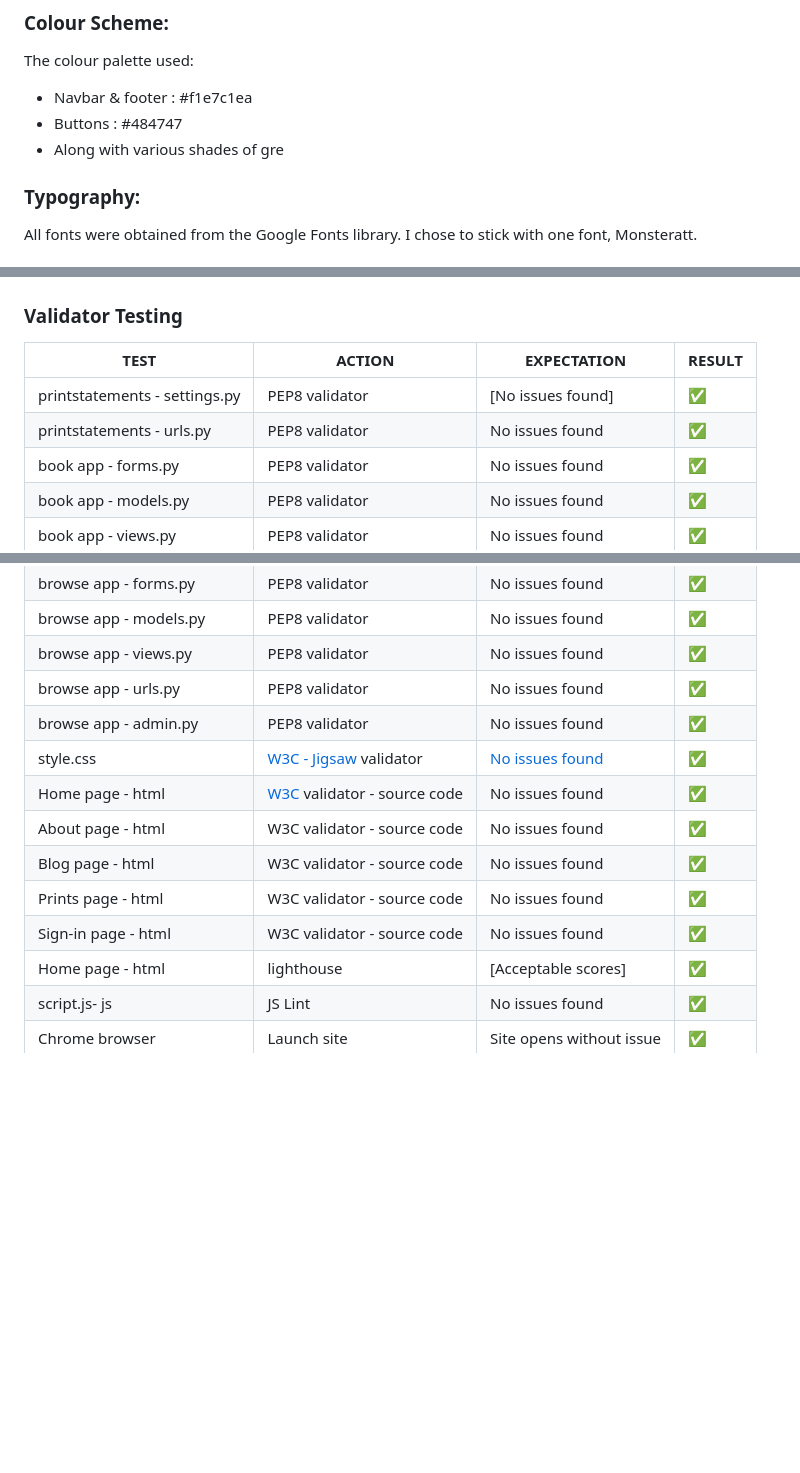
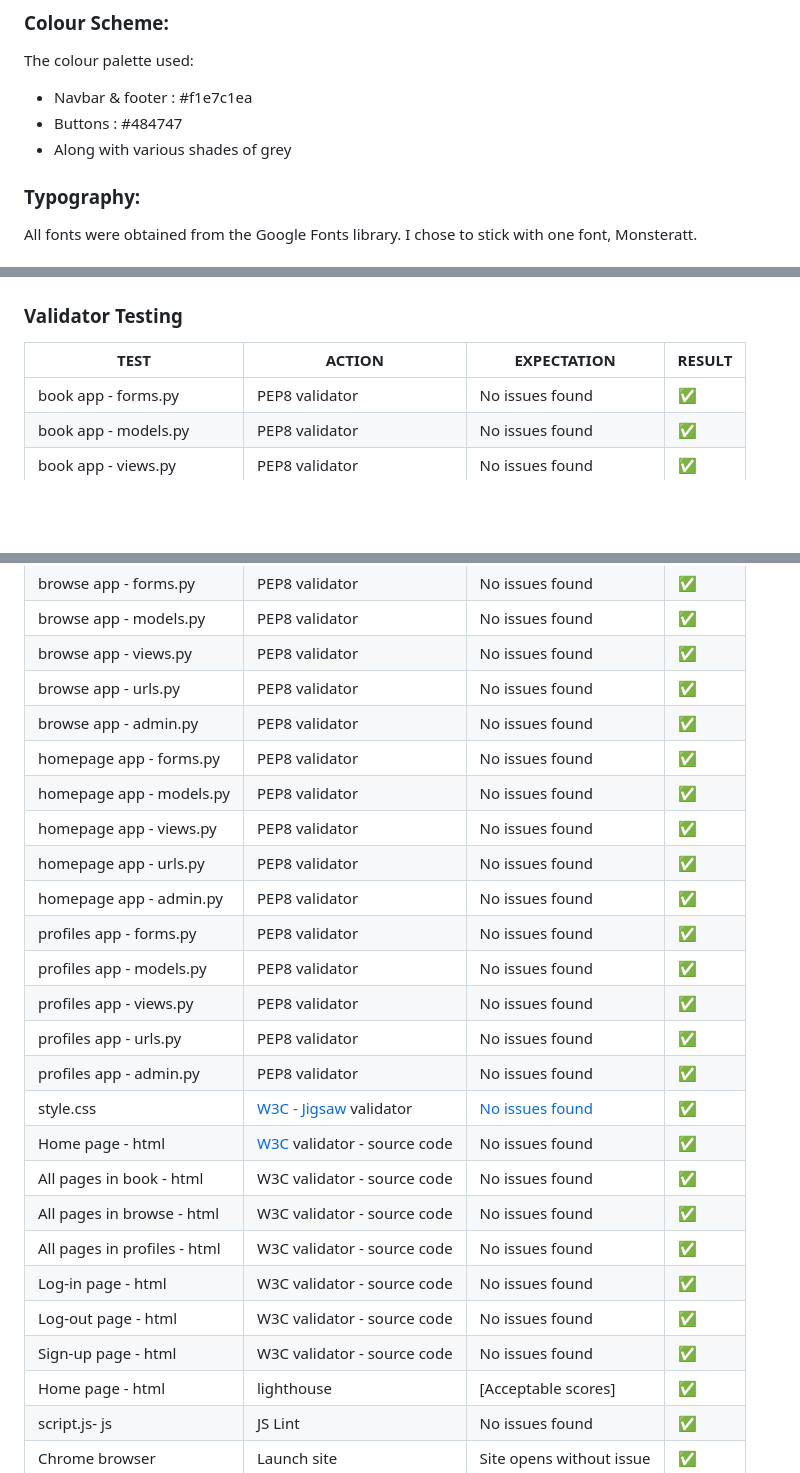
Before and after one commit to DanilleH22/inkpad_book, a Markdown page: README.md, 3 parts joined by grey strips. GitHub-like rendering; blank space fills up the shorter version.

Commit message:
Add pages to validator  ttesting & add to credits

```diff
--- a/README.md
+++ b/README.md
@@ -98,7 +98,7 @@ Not all stories have been implemented. Some have been left for future implementa
 The colour palette used:
 - Navbar & footer : #f1e7c1ea
 - Buttons : #484747
-- Along with various shades of gre
+- Along with various shades of grey
 
 ### Typography:
 All fonts were obtained from the Google Fonts library. I chose to stick with one font, Monsteratt.
@@ -245,8 +245,6 @@ All fonts were obtained from the Google Fonts library. I chose to stick with one
 ### Validator Testing
 | **TEST** | **ACTION** | **EXPECTATION** | **RESULT** |
 | ----------------------------- | ----------------------- | --------------------------- | ---------- |
-| printstatements - settings.py | PEP8 validator | [No issues found] | ✅ |
-| printstatements - urls.py | PEP8 validator | No issues found | ✅ |
 | book app - forms.py | PEP8 validator | No issues found | ✅ |
 | book app - models.py | PEP8 validator | No issues found | ✅ |
 | book app - views.py | PEP8 validator | No issues found | ✅ |
@@ -257,12 +255,24 @@ All fonts were obtained from the Google Fonts library. I chose to stick with one
 | browse app - views.py | PEP8 validator | No issues found | ✅ |
 | browse app - urls.py | PEP8 validator | No issues found | ✅ |
 | browse app - admin.py | PEP8 validator | No issues found | ✅ |
+| homepage app - forms.py | PEP8 validator | No issues found | ✅ |
+| homepage app - models.py | PEP8 validator | No issues found | ✅ |
+| homepage app - views.py | PEP8 validator | No issues found | ✅ |
+| homepage app - urls.py | PEP8 validator | No issues found | ✅ |
+| homepage app - admin.py | PEP8 validator | No issues found | ✅ |
+| profiles app - forms.py | PEP8 validator | No issues found | ✅ |
+| profiles app - models.py | PEP8 validator | No issues found | ✅ |
+| profiles app - views.py | PEP8 validator | No issues found | ✅ |
+| profiles app - urls.py | PEP8 validator | No issues found | ✅ |
+| profiles app - admin.py | PEP8 validator | No issues found | ✅ |
 | style.css | [W3C - Jigsaw](https://jigsaw.w3.org/css-validator/) validator | [No issues found](static/images-readme/w3c-css.png) | ✅ |
 | Home page - html | [W3C](https://validator.w3.org/) validator - source code | No issues found | ✅ |
-| About page - html | W3C validator - source code | No issues found | ✅ |
-| Blog page - html | W3C validator - source code | No issues found | ✅ |
-| Prints page - html | W3C validator - source code | No issues found | ✅ |
-| Sign-in page - html | W3C validator - source code | No issues found | ✅ |
+| All pages in book - html | W3C validator - source code | No issues found | ✅ |
+| All pages in browse - html | W3C validator - source code | No issues found | ✅ |
+| All pages in profiles - html | W3C validator - source code | No issues found | ✅ |
+| Log-in page - html | W3C validator - source code | No issues found | ✅ |
+| Log-out page - html | W3C validator - source code | No issues found | ✅ |
+| Sign-up page - html | W3C validator - source code | No issues found | ✅ |
 | Home page - html | lighthouse | [Acceptable scores]| ✅ |
 | script.js- js | JS Lint | No issues found | ✅ |
 | Chrome browser | Launch site | Site opens without issue | ✅ |
```
Also changed, not shown: other parts of README.md (+1 -0 lines).
